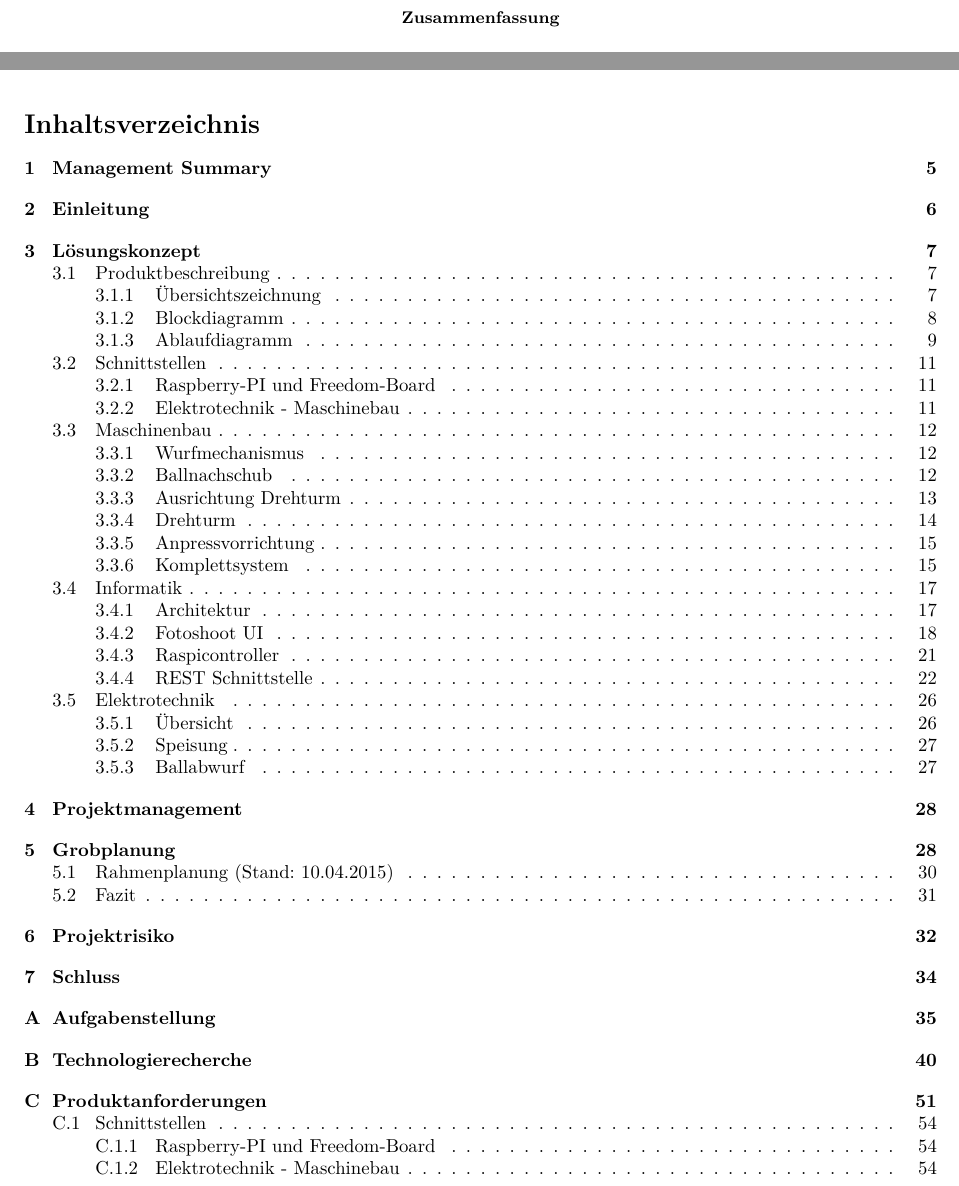
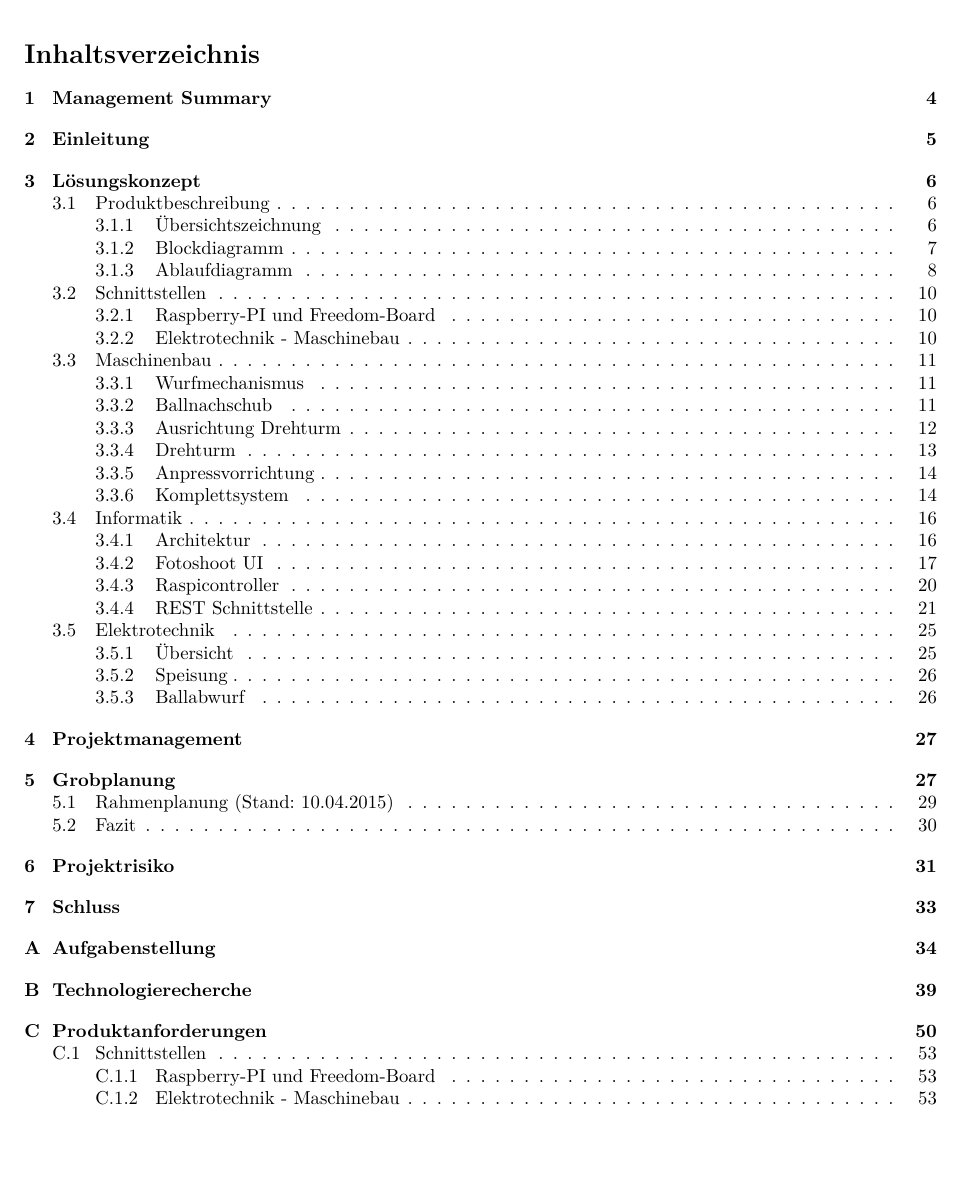
Before and after one commit to accefa/pren2, a LaTeX document (tex/doku/Team_39_Projektdokumentation.tex, which reads tex/doku/content/abstract.tex): two parts of pages 2 and 3 of 77 before the commit and part of page 2 of 76 after it, the two joined at a grey line, cut at the place of the change, the shorter picture padded with empty space. Compiled offline with pdfLaTeX.

Commit message:
Abstract entfernt

```diff
--- a/tex/doku/content/abstract.tex
+++ /dev/null
@@ -1,5 +0,0 @@
-\thispagestyle{empty}
-
-\begin{abstract}
-
-\end{abstract}
```
Also changed, not shown: tex/doku/content/contents.tex (+0 -1 lines).
